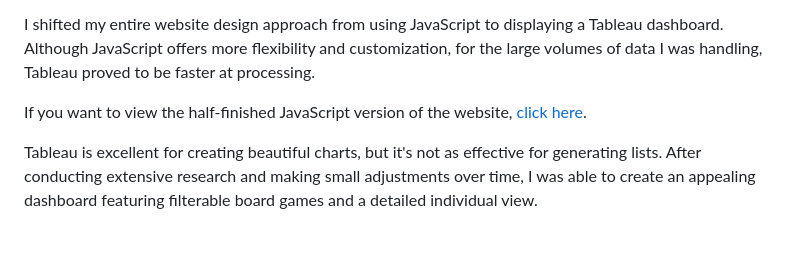
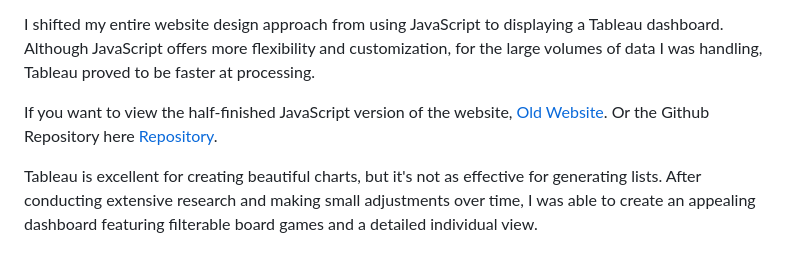
Before and after one commit to TheBossUsername/TheBoardGameVault, a Markdown page: README.md, the part around the change. Drawn GitHub-style.

Commit message:
Repository link

```diff
--- a/README.md
+++ b/README.md
@@ -26,7 +26,8 @@ I went to Tableau to create data visualizations for a detailed view of the game.
 
 I shifted my entire website design approach from using JavaScript to displaying a Tableau dashboard. Although JavaScript offers more flexibility and customization, for the large volumes of data I was handling, Tableau proved to be faster at processing.
 
-If you want to view the half-finished JavaScript version of the website, [click here](https://thebossusername.github.io/Senior-Project/).
+If you want to view the half-finished JavaScript version of the website, [Old Website](https://thebossusername.github.io/Senior-Project/).
+Or the Github Repository here [Repository](https://github.com/TheBossUsername/Senior-Project).
 
 Tableau is excellent for creating beautiful charts, but it's not as effective for generating lists. After conducting extensive research and making small adjustments over time, I was able to create an appealing dashboard featuring filterable board games and a detailed individual view.
 
```
